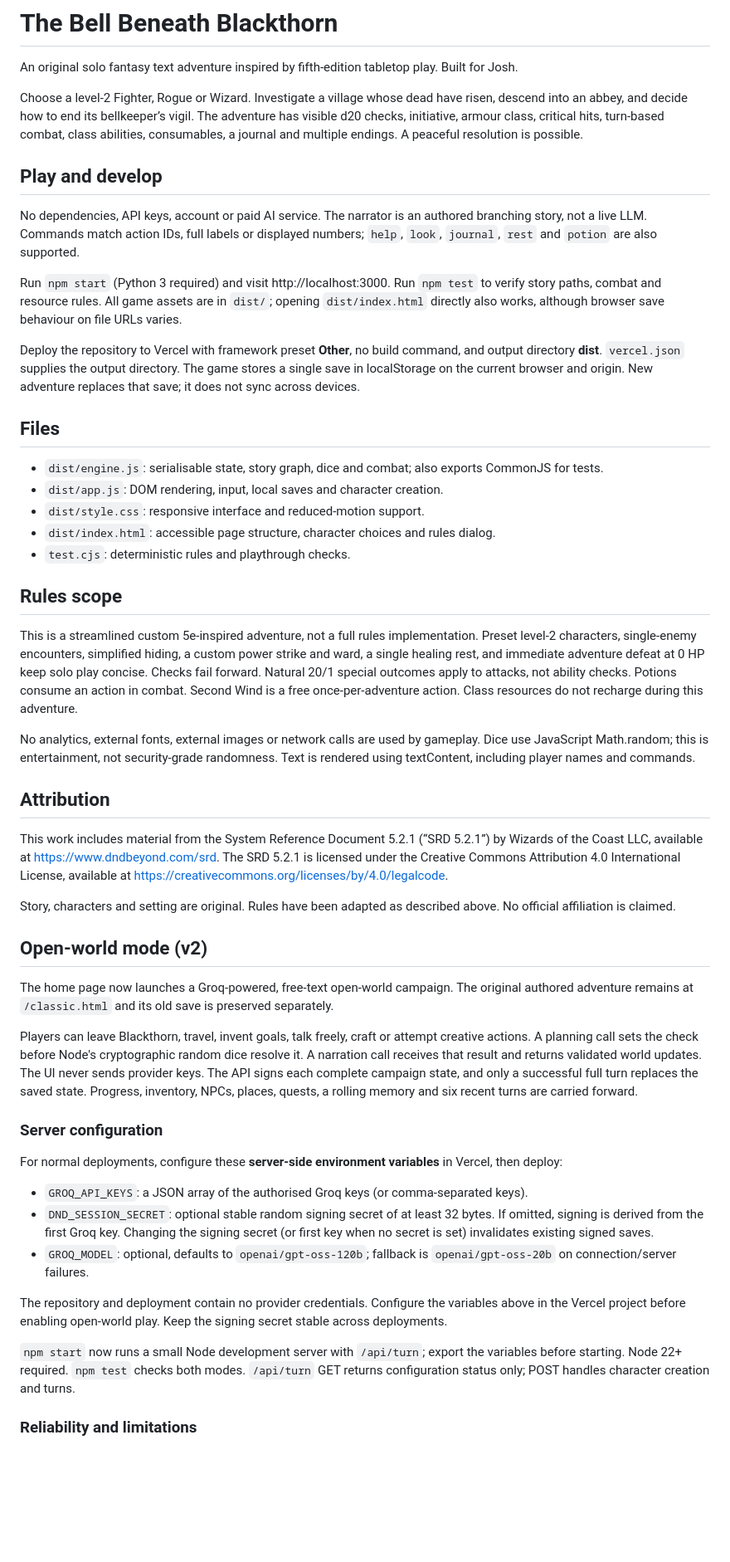
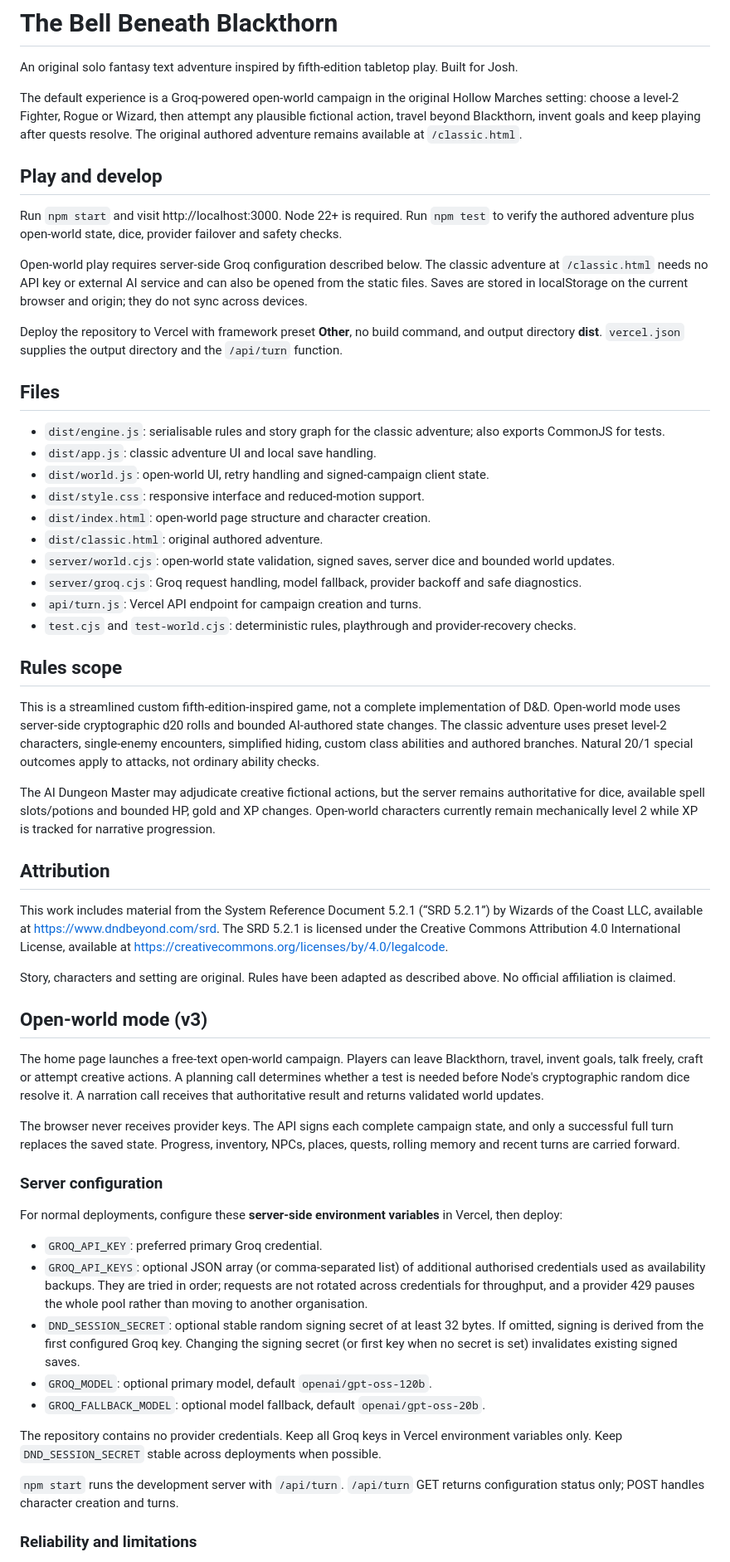
Before and after one commit to joshualparris/AstraDndGame, a Markdown page: README.md, the part around one of its changes. Shown at 83% size. Rendered like a GitHub page; blank space fills up the shorter version.

Commit message:
Update open-world provider configuration and reliability docs

```diff
--- a/README.md
+++ b/README.md
@@ -2,29 +2,34 @@
 
 An original solo fantasy text adventure inspired by fifth-edition tabletop play. Built for Josh.
 
-Choose a level-2 Fighter, Rogue or Wizard. Investigate a village whose dead have risen, descend into an abbey, and decide how to end its bellkeeper’s vigil. The adventure has visible d20 checks, initiative, armour class, critical hits, turn-based combat, class abilities, consumables, a journal and multiple endings. A peaceful resolution is possible.
+The default experience is a Groq-powered open-world campaign in the original Hollow Marches setting: choose a level-2 Fighter, Rogue or Wizard, then attempt any plausible fictional action, travel beyond Blackthorn, invent goals and keep playing after quests resolve. The original authored adventure remains available at `/classic.html`.
 
 ## Play and develop
 
-No dependencies, API keys, account or paid AI service. The narrator is an authored branching story, not a live LLM. Commands match action IDs, full labels or displayed numbers; `help`, `look`, `journal`, `rest` and `potion` are also supported.
+Run `npm start` and visit http://localhost:3000. Node 22+ is required. Run `npm test` to verify the authored adventure plus open-world state, dice, provider failover and safety checks.
 
-Run `npm start` (Python 3 required) and visit http://localhost:3000. Run `npm test` to verify story paths, combat and resource rules. All game assets are in `dist/`; opening `dist/index.html` directly also works, although browser save behaviour on file URLs varies.
+Open-world play requires server-side Groq configuration described below. The classic adventure at `/classic.html` needs no API key or external AI service and can also be opened from the static files. Saves are stored in localStorage on the current browser and origin; they do not sync across devices.
 
-Deploy the repository to Vercel with framework preset **Other**, no build command, and output directory **dist**. `vercel.json` supplies the output directory. The game stores a single save in localStorage on the current browser and origin. New adventure replaces that save; it does not sync across devices.
+Deploy the repository to Vercel with framework preset **Other**, no build command, and output directory **dist**. `vercel.json` supplies the output directory and the `/api/turn` function.
 
 ## Files
 
-- `dist/engine.js`: serialisable state, story graph, dice and combat; also exports CommonJS for tests.
-- `dist/app.js`: DOM rendering, input, local saves and character creation.
+- `dist/engine.js`: serialisable rules and story graph for the classic adventure; also exports CommonJS for tests.
+- `dist/app.js`: classic adventure UI and local save handling.
+- `dist/world.js`: open-world UI, retry handling and signed-campaign client state.
 - `dist/style.css`: responsive interface and reduced-motion support.
-- `dist/index.html`: accessible page structure, character choices and rules dialog.
-- `test.cjs`: deterministic rules and playthrough checks.
+- `dist/index.html`: open-world page structure and character creation.
+- `dist/classic.html`: original authored adventure.
+- `server/world.cjs`: open-world state validation, signed saves, server dice and bounded world updates.
+- `server/groq.cjs`: Groq request handling, model fallback, provider backoff and safe diagnostics.
+- `api/turn.js`: Vercel API endpoint for campaign creation and turns.
+- `test.cjs` and `test-world.cjs`: deterministic rules, playthrough and provider-recovery checks.
 
 ## Rules scope
 
-This is a streamlined custom 5e-inspired adventure, not a full rules implementation. Preset level-2 characters, single-enemy encounters, simplified hiding, a custom power strike and ward, a single healing rest, and immediate adventure defeat at 0 HP keep solo play concise. Checks fail forward. Natural 20/1 special outcomes apply to attacks, not ability checks. Potions consume an action in combat. Second Wind is a free once-per-adventure action. Class resources do not recharge during this adventure.
+This is a streamlined custom fifth-edition-inspired game, not a complete implementation of D&D. Open-world mode uses server-side cryptographic d20 rolls and bounded AI-authored state changes. The classic adventure uses preset level-2 characters, single-enemy encounters, simplified hiding, custom class abilities and authored branches. Natural 20/1 special outcomes apply to attacks, not ordinary ability checks.
 
-No analytics, external fonts, external images or network calls are used by gameplay. Dice use JavaScript Math.random; this is entertainment, not security-grade randomness. Text is rendered using textContent, including player names and commands.
+The AI Dungeon Master may adjudicate creative fictional actions, but the server remains authoritative for dice, available spell slots/potions and bounded HP, gold and XP changes. Open-world characters currently remain mechanically level 2 while XP is tracked for narrative progression.
 
 ## Attribution
 
@@ -32,23 +37,25 @@ This work includes material from the System Reference Document 5.2.1 (“SRD 5.2
 
 Story, characters and setting are original. Rules have been adapted as described above. No official affiliation is claimed.
 
-## Open-world mode (v2)
+## Open-world mode (v3)
 
-The home page now launches a Groq-powered, free-text open-world campaign. The original authored adventure remains at `/classic.html` and its old save is preserved separately.
+The home page launches a free-text open-world campaign. Players can leave Blackthorn, travel, invent goals, talk freely, craft or attempt creative actions. A planning call determines whether a test is needed before Node's cryptographic random dice resolve it. A narration call receives that authoritative result and returns validated world updates.
 
-Players can leave Blackthorn, travel, invent goals, talk freely, craft or attempt creative actions. A planning call sets the check before Node's cryptographic random dice resolve it. A narration call receives that result and returns validated world updates. The UI never sends provider keys. The API signs each complete campaign state, and only a successful full turn replaces the saved state. Progress, inventory, NPCs, places, quests, a rolling memory and six recent turns are carried forward.
+The browser never receives provider keys. The API signs each complete campaign state, and only a successful full turn replaces the saved state. Progress, inventory, NPCs, places, quests, rolling memory and recent turns are carried forward.
 
 ### Server configuration
 
 For normal deployments, configure these **server-side environment variables** in Vercel, then deploy:
 
-- `GROQ_API_KEYS`: a JSON array of the authorised Groq keys (or comma-separated keys).
-- `DND_SESSION_SECRET`: optional stable random signing secret of at least 32 bytes. If omitted, signing is derived from the first Groq key. Changing the signing secret (or first key when no secret is set) invalidates existing signed saves.
-- `GROQ_MODEL`: optional, defaults to `openai/gpt-oss-120b`; fallback is `openai/gpt-oss-20b` on connection/server failures.
+- `GROQ_API_KEY`: preferred primary Groq credential.
+- `GROQ_API_KEYS`: optional JSON array (or comma-separated list) of additional authorised credentials used as availability backups. They are tried in order; requests are not rotated across credentials for throughput, and a provider 429 pauses the whole pool rather than moving to another organisation.
+- `DND_SESSION_SECRET`: optional stable random signing secret of at least 32 bytes. If omitted, signing is derived from the first configured Groq key. Changing the signing secret (or first key when no secret is set) invalidates existing signed saves.
+- `GROQ_MODEL`: optional primary model, default `openai/gpt-oss-120b`.
+- `GROQ_FALLBACK_MODEL`: optional model fallback, default `openai/gpt-oss-20b`.
 
-The repository and deployment contain no provider credentials. Configure the variables above in the Vercel project before enabling open-world play. Keep the signing secret stable across deployments.
+The repository contains no provider credentials. Keep all Groq keys in Vercel environment variables only. Keep `DND_SESSION_SECRET` stable across deployments when possible.
 
-`npm start` now runs a small Node development server with `/api/turn`; export the variables before starting. Node 22+ required. `npm test` checks both modes. `/api/turn` GET returns configuration status only; POST handles character creation and turns.
+`npm start` runs the development server with `/api/turn`. `/api/turn` GET returns configuration status only; POST handles character creation and turns.
 
 ### Reliability and limitations
 
```
Also changed, not shown: other parts of README.md (+6 -4 lines).
